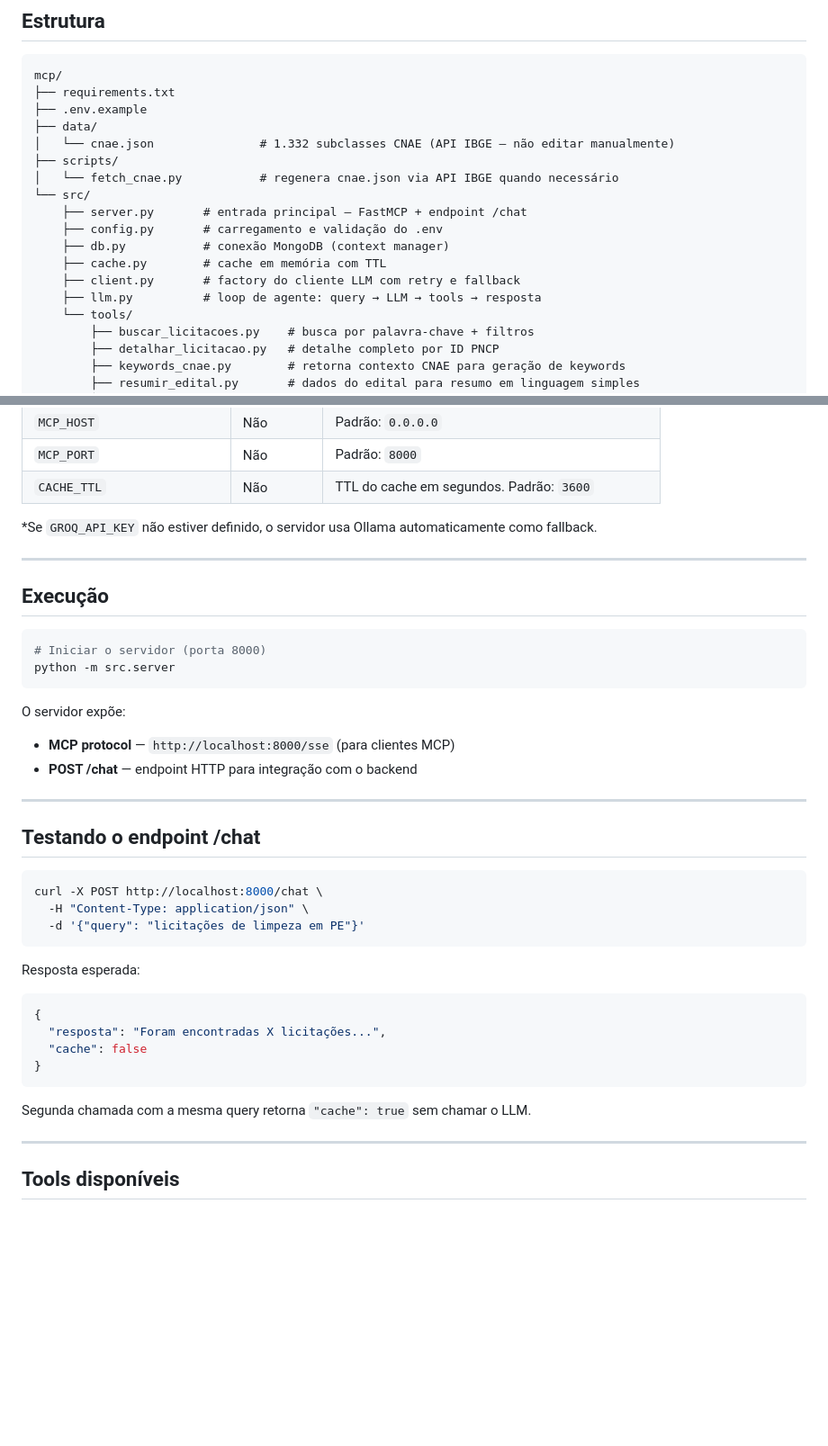
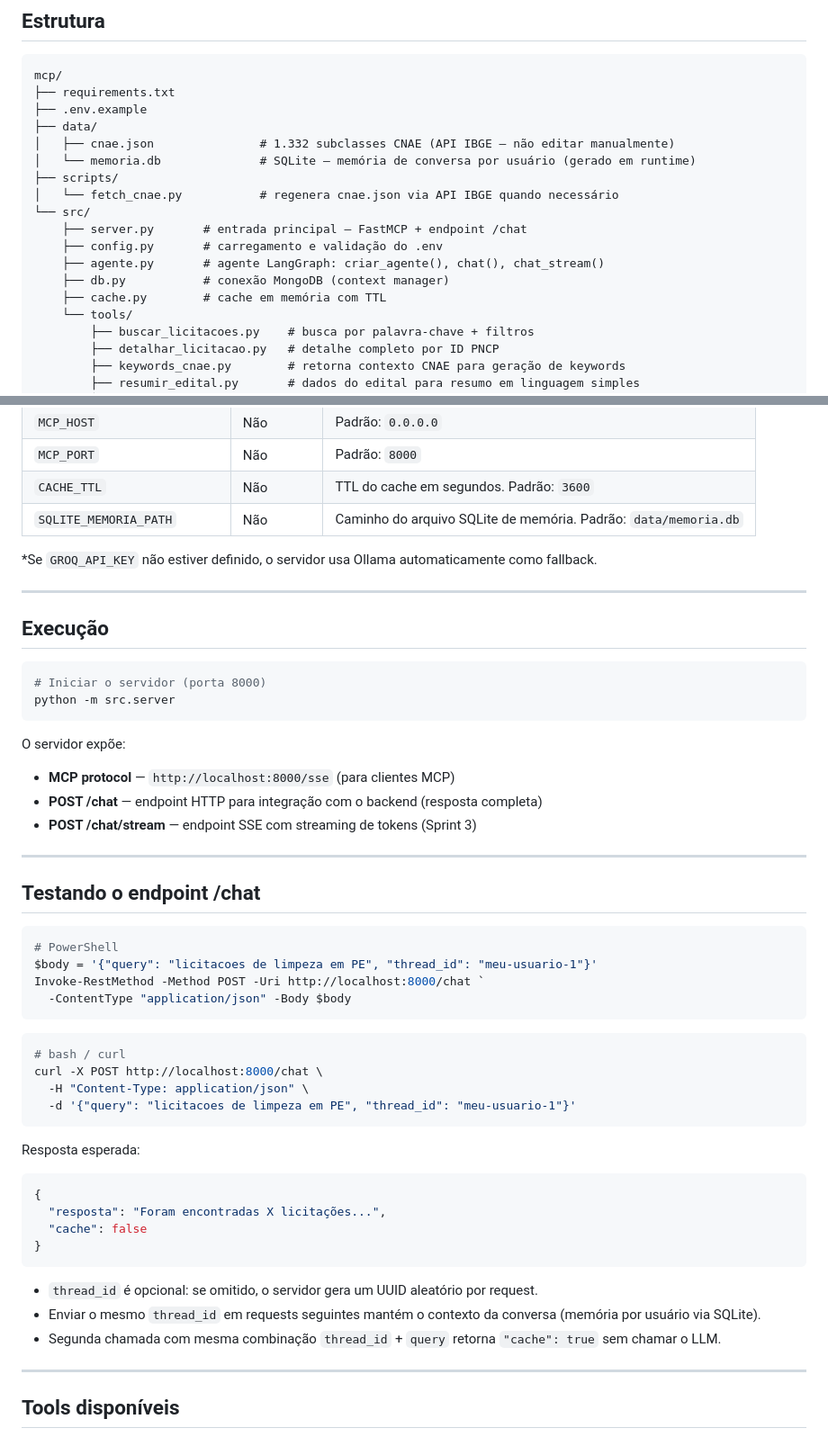
Before and after one commit to VyNas07/Licitei, a Markdown page: mcp/README.md, 2 parts joined by grey strips. Shown at 90% size. Drawn GitHub-style; blank space fills up the shorter version.

````diff
--- a/mcp/README.md
+++ b/mcp/README.md
@@ -28,16 +28,16 @@ mcp/
 ├── requirements.txt
 ├── .env.example
 ├── data/
-│   └── cnae.json               # 1.332 subclasses CNAE (API IBGE — não editar manualmente)
+│   ├── cnae.json               # 1.332 subclasses CNAE (API IBGE — não editar manualmente)
+│   └── memoria.db              # SQLite — memória de conversa por usuário (gerado em runtime)
 ├── scripts/
 │   └── fetch_cnae.py           # regenera cnae.json via API IBGE quando necessário
 └── src/
     ├── server.py       # entrada principal — FastMCP + endpoint /chat
     ├── config.py       # carregamento e validação do .env
+    ├── agente.py       # agente LangGraph: criar_agente(), chat(), chat_stream()
     ├── db.py           # conexão MongoDB (context manager)
     ├── cache.py        # cache em memória com TTL
-    ├── client.py       # factory do cliente LLM com retry e fallback
-    ├── llm.py          # loop de agente: query → LLM → tools → resposta
     └── tools/
         ├── buscar_licitacoes.py    # busca por palavra-chave + filtros
         ├── detalhar_licitacao.py   # detalhe completo por ID PNCP
@@ -85,6 +85,7 @@ cp .env.example .env
 | `MCP_HOST` | Não | Padrão: `0.0.0.0` |
 | `MCP_PORT` | Não | Padrão: `8000` |
 | `CACHE_TTL` | Não | TTL do cache em segundos. Padrão: `3600` |
+| `SQLITE_MEMORIA_PATH` | Não | Caminho do arquivo SQLite de memória. Padrão: `data/memoria.db` |
 
 *Se `GROQ_API_KEY` não estiver definido, o servidor usa Ollama automaticamente como fallback.
 
@@ -99,16 +100,25 @@ python -m src.server
 
 O servidor expõe:
 - **MCP protocol** — `http://localhost:8000/sse` (para clientes MCP)
-- **POST /chat** — endpoint HTTP para integração com o backend
+- **POST /chat** — endpoint HTTP para integração com o backend (resposta completa)
+- **POST /chat/stream** — endpoint SSE com streaming de tokens (Sprint 3)
 
 ---
 
 ## Testando o endpoint /chat
 
+```powershell
+# PowerShell
+$body = '{"query": "licitacoes de limpeza em PE", "thread_id": "meu-usuario-1"}'
+Invoke-RestMethod -Method POST -Uri http://localhost:8000/chat `
+  -ContentType "application/json" -Body $body
+```
+
 ```bash
+# bash / curl
 curl -X POST http://localhost:8000/chat \
   -H "Content-Type: application/json" \
-  -d '{"query": "licitações de limpeza em PE"}'
+  -d '{"query": "licitacoes de limpeza em PE", "thread_id": "meu-usuario-1"}'
 ```
 
 Resposta esperada:
@@ -119,7 +129,9 @@ Resposta esperada:
 }
 ```
 
-Segunda chamada com a mesma query retorna `"cache": true` sem chamar o LLM.
+- `thread_id` é opcional: se omitido, o servidor gera um UUID aleatório por request.
+- Enviar o mesmo `thread_id` em requests seguintes mantém o contexto da conversa (memória por usuário via SQLite).
+- Segunda chamada com mesma combinação `thread_id` + `query` retorna `"cache": true` sem chamar o LLM.
 
 ---
 
````
Also changed, not shown: other parts of mcp/README.md (+4 -3 lines), README.md (+1 -1 lines), docs/adr/008-langgraph-agent.md (added, +56 -0 lines).
